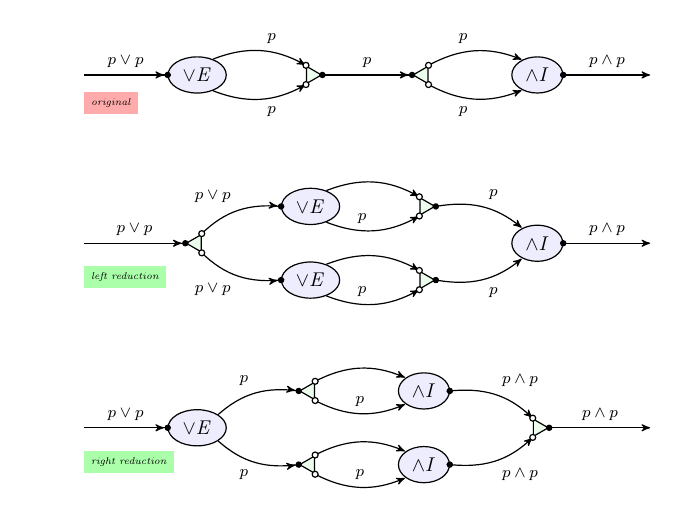
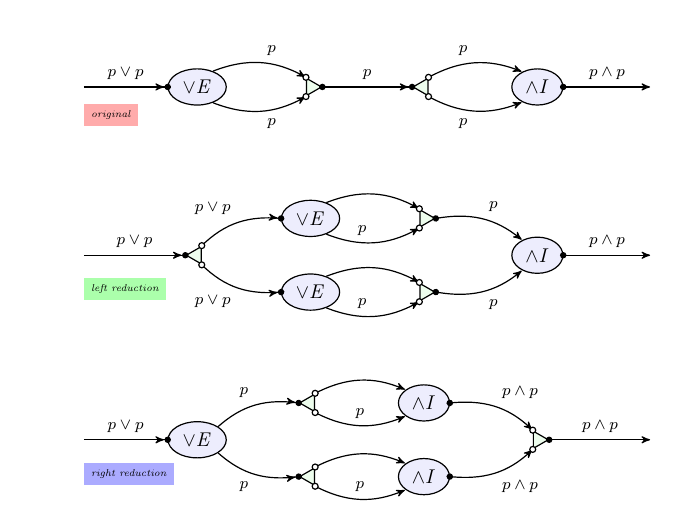
Before and after one commit to consequently/circuits, a LaTeX problem sheet (Circuit-Example.tex): part of the page, cut so that both start at the same text. Compiled offline with pdfLaTeX.

Commit message:
Small colour change—testing commit from Working Copy on the iPad.

```diff
--- a/Circuit-Example.tex
+++ b/Circuit-Example.tex
@@ -187,7 +187,7 @@ p\lor q,\neg p\vdash q\land\neg r,r
 \switchat{2b.right corner};
 \switchat{5.left corner};
 \switchat{5.right corner};
-\node (1)[yshift=-6mm,right,fill=green!33!white] {\tiny{\emph{right reduction}}};
+\node (1)[yshift=-6mm,right,fill=blue!33!white] {\tiny{\emph{right reduction}}};
 \end{tikzpicture}
 \]
 \end{document}
```
